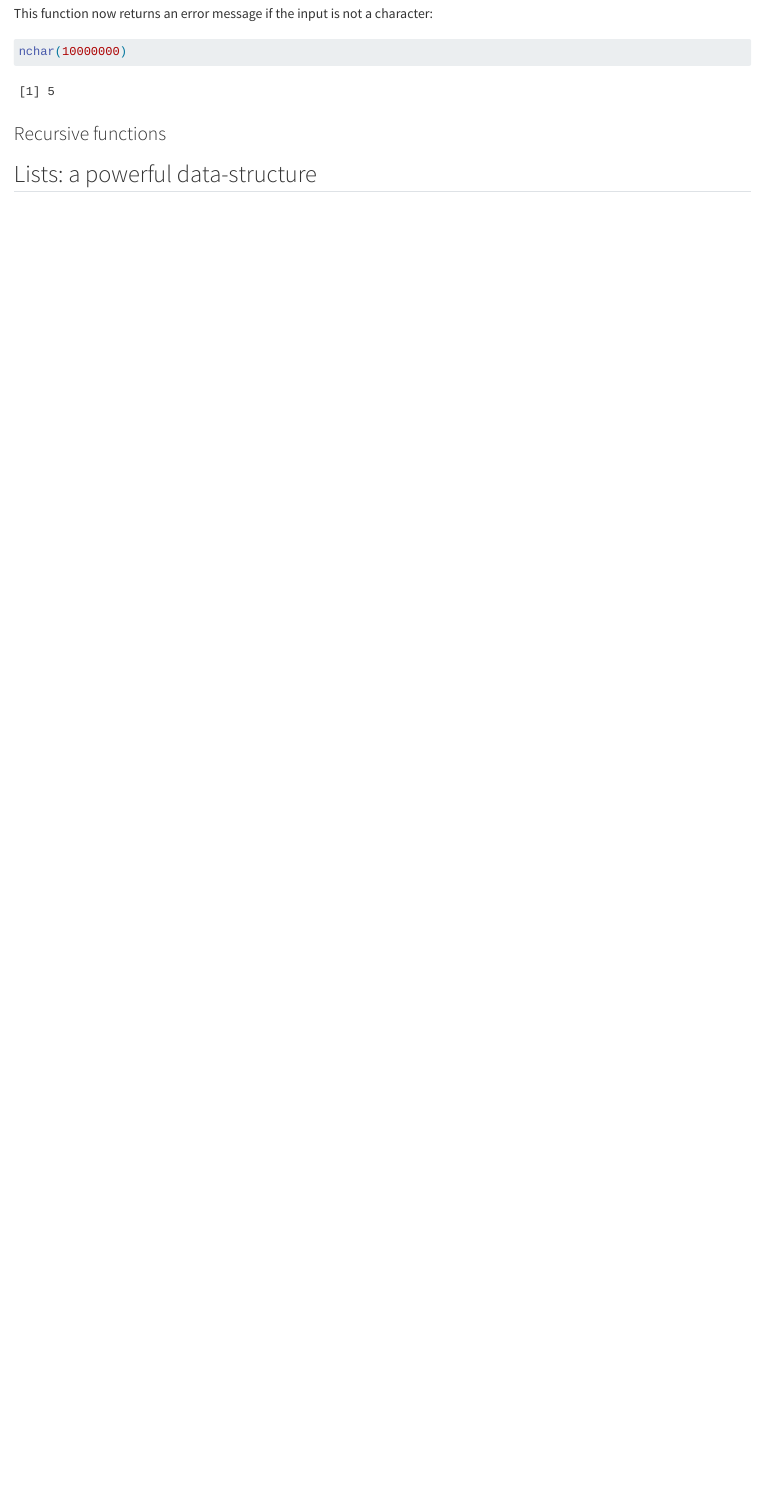
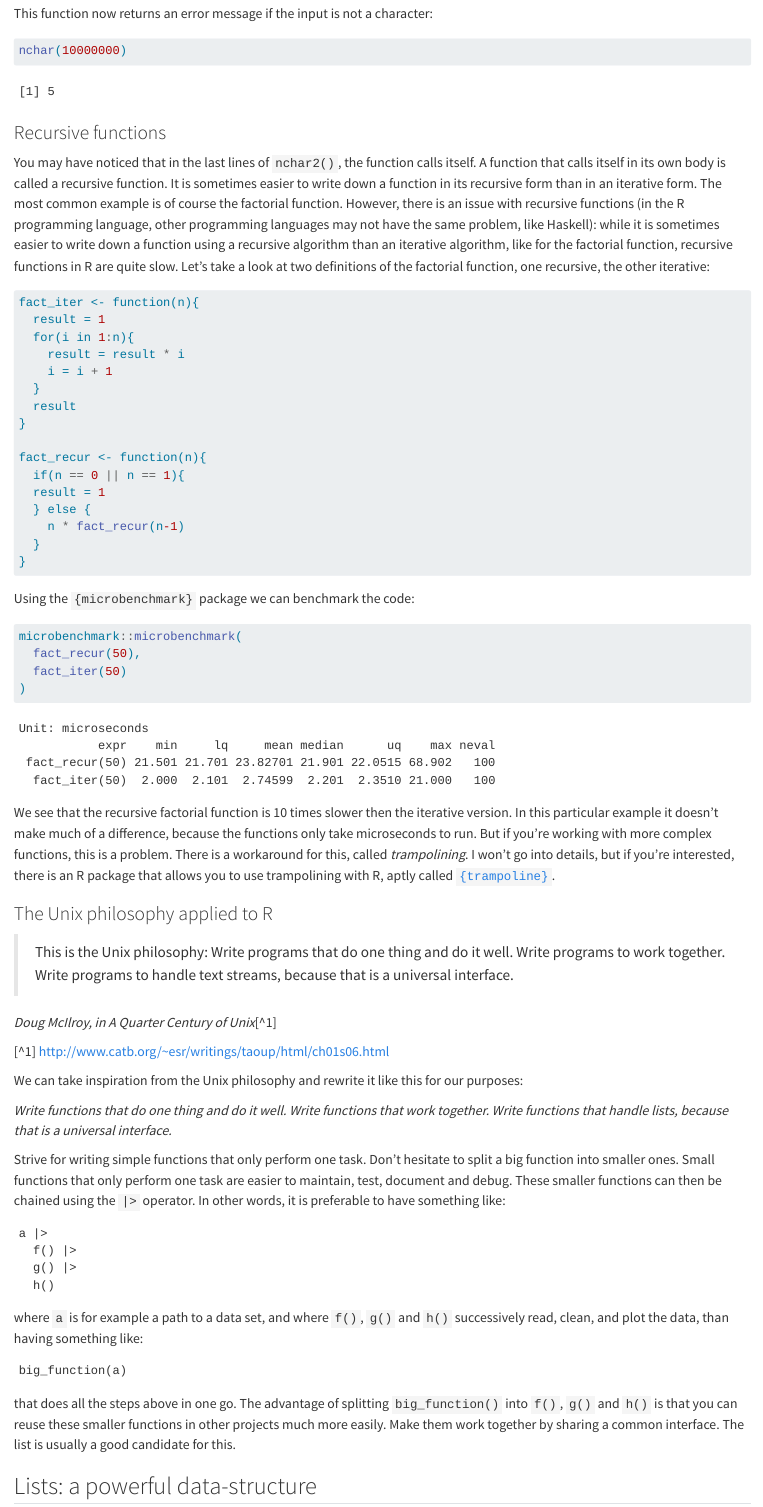
Before and after one commit to b-rodrigues/rap4all, a Quarto document (fprog.qmd): the page in a window 1100 px wide, from 8940 px down before the commit and from 9370 px down after it, so that both start at the same text. Rendered offline with R 4.5, knitr and Pandoc in place of Quarto, with nearby package versions; long lines of code are wrapped.

Commit message:
Update fprog.qmd

````diff
--- a/fprog.qmd
+++ b/fprog.qmd
@@ -475,4 +495,83 @@ nchar(10000000)
 
 ### Recursive functions
 
+You may have noticed that in the last lines of `nchar2()`, the function calls itself. A function that calls itself in its own body is called a recursive
+function. It is sometimes easier to write down a function in its recursive form than in an iterative form. The most common example is of course the
+factorial function. However, there is an issue with recursive functions (in the R programming language, other programming languages may not have the same
+problem, like Haskell): while it is sometimes easier to write down a function using a recursive algorithm than an iterative algorithm, like for the
+factorial function, recursive functions in R are quite slow. Let’s take a look at two definitions of the factorial function, one recursive, the other
+iterative:
+
+```{r}
+fact_iter <- function(n){
+  result = 1
+  for(i in 1:n){
+    result = result * i
+    i = i + 1
+  }
+  result
+}
+
+fact_recur <- function(n){
+  if(n == 0 || n == 1){
+  result = 1
+  } else {
+    n * fact_recur(n-1)
+  }
+}
+```
+
+Using the `{microbenchmark}` package we can benchmark the code:
+
+```{r, eval = FALSE}
+microbenchmark::microbenchmark(
+  fact_recur(50),
+  fact_iter(50)
+)
+```
+
+```
+Unit: microseconds
+           expr    min     lq     mean median      uq    max neval
+ fact_recur(50) 21.501 21.701 23.82701 21.901 22.0515 68.902   100
+  fact_iter(50)  2.000  2.101  2.74599  2.201  2.3510 21.000   100
+```
+
+We see that the recursive factorial function is 10 times slower then the iterative version. In this particular example it doesn’t make much of a difference,
+because the functions only take microseconds to run. But if you’re working with more complex functions, this is a problem. There is a workaround for this,
+called *trampolining*. I won’t go into details, but if you’re interested, there is an R package that allows you to use trampolining with R,
+aptly called [`{trampoline}`](https://rdinnager.github.io/trampoline/).
+
+### The Unix philosophy applied to R
+
+>This is the Unix philosophy: Write programs that do one thing and do it well. Write programs to work together. Write programs to handle text streams, because that is a universal interface.
+
+*Doug McIlroy, in A Quarter Century of Unix*[^1]
+
+[^1] http://www.catb.org/~esr/writings/taoup/html/ch01s06.html
+
+We can take inspiration from the Unix philosophy and rewrite it like this for our purposes:
+
+*Write functions that do one thing and do it well. Write functions that work together. Write functions that handle lists, because that is a universal interface.*
+
+Strive for writing simple functions that only perform one task. Don’t hesitate to split a big function into smaller ones. Small functions that only perform
+one task are easier to maintain, test, document and debug. These smaller functions can then be chained using the `|>` operator. In other words,
+it is preferable to have something like:
+
+```
+a |>
+  f() |>
+  g() |>
+  h()
+```
+
+where `a` is for example a path to a data set, and where `f()`, `g()` and `h()` successively read, clean, and plot the data, than having something like:
+
+```
+big_function(a)
+```
+
+that does all the steps above in one go. The advantage of splitting `big_function()` into `f()`, `g()` and `h()` is that you can reuse these smaller
+functions in other projects much more easily. Make them work together by sharing a common interface. The list is usually a good candidate for this.
+
 ## Lists: a powerful data-structure
````
Also changed, not shown: fprog.qmd (20 more changed lines).
